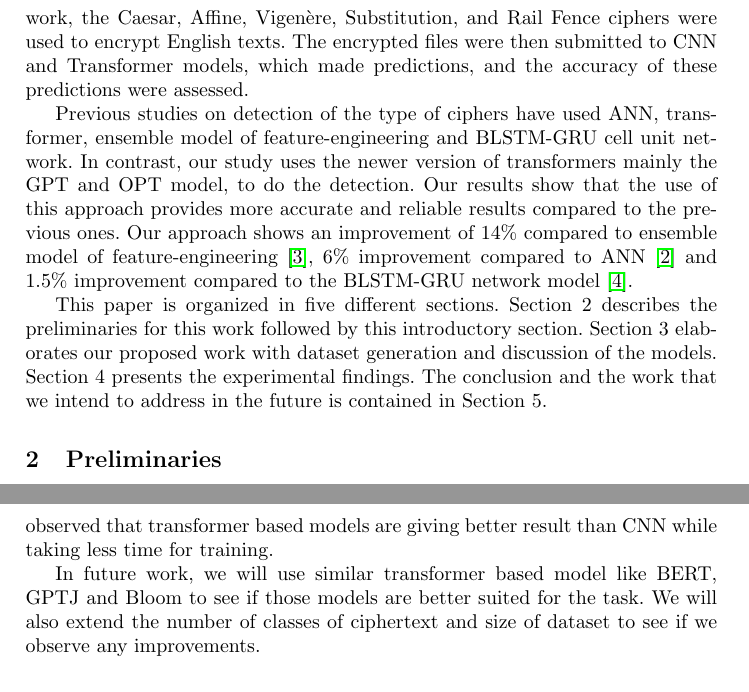
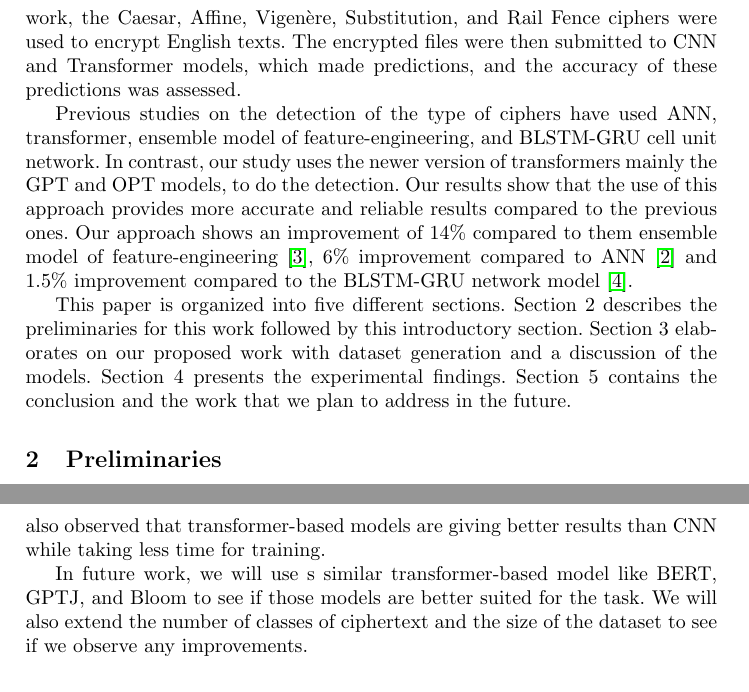
Before and after one commit to Abhiroop25902/Major-Project, a LaTeX paper (report/main.tex): two parts of pages 2 and 9 of 10, joined at a grey line, cut so that both start at the same text. Compiled offline with pdfLaTeX.

Commit message:
chore: grammar fixes on tex file

```diff
--- a/report/main.tex
+++ b/report/main.tex
@@ -59,9 +59,9 @@ In today's world, information is a powerful tool. However, it is essential to pr
 
-The goal of the work is to use artificial neural networks to examine encrypted text files and classify them based on their cipher types. The process involves creating a collection of cipher texts with various cipher types, building a Deep Neural Network (DNN), and training it with a variety of cipher texts and training parameters to enable accurate learning and cipher text classification~\cite{inproceedings}. Once the DNN is trained, it can be used to determine the cipher text's kind. In this work, the Caesar, Affine, Vigenère, Substitution, and Rail Fence ciphers were used to encrypt English texts. The encrypted files were then submitted to CNN and Transformer models, which made predictions, and the accuracy of these predictions were assessed.
+The goal of the work is to use artificial neural networks to examine encrypted text files and classify them based on their cipher types. The process involves creating a collection of cipher texts with various cipher types, building a Deep Neural Network (DNN), and training it with a variety of cipher texts and training parameters to enable accurate learning and cipher text classification~\cite{inproceedings}. Once the DNN is trained, it can be used to determine the cipher text's kind. In this work, the Caesar, Affine, Vigenère, Substitution, and Rail Fence ciphers were used to encrypt English texts. The encrypted files were then submitted to CNN and Transformer models, which made predictions, and the accuracy of these predictions was assessed.
 
-Previous studies on detection of the type of ciphers have used ANN, transformer, ensemble model of feature-engineering and BLSTM-GRU cell unit network. In contrast, our study uses the newer version of transformers mainly the GPT and OPT model, to do the detection. Our results show that the use of this approach provides more accurate and reliable results compared to the previous ones. Our approach shows an improvement of 14\% compared to ensemble model of feature-engineering~\cite{usingFeatureLearning}, 6\% improvement compared to ANN~\cite{inproceedings} and 1.5\% improvement compared to the BLSTM-GRU network model~\cite{usingLSTM}.
+Previous studies on the detection of the type of ciphers have used ANN, transformer, ensemble model of feature-engineering, and BLSTM-GRU cell unit network. In contrast, our study uses the newer version of transformers mainly the GPT and OPT models, to do the detection. Our results show that the use of this approach provides more accurate and reliable results compared to the previous ones. Our approach shows an improvement of 14\% compared to them ensemble model of feature-engineering~\cite{usingFeatureLearning}, 6\% improvement compared to ANN~\cite{inproceedings} and 1.5\% improvement compared to the BLSTM-GRU network model~\cite{usingLSTM}.
 
-This paper is organized in five different sections. Section 2 describes the preliminaries for this work followed by this introductory section. Section 3 elaborates our proposed work with dataset generation and discussion of the models. Section 4 presents the experimental findings. The conclusion and the work that we intend to address in the future is contained in Section 5.
+This paper is organized into five different sections. Section 2 describes the preliminaries for this work followed by this introductory section. Section 3 elaborates on our proposed work with dataset generation and a discussion of the models. Section 4 presents the experimental findings. Section 5 contains the conclusion and the work that we plan to address in the future.
 
 
 % Preliminaries section
@@ -343,7 +343,7 @@ This paper shows the current progress of our work in the detection of ciphertext
 
-With the CNN approach, our model was able to achieve an accuracy of 68.30\% for 5 class classifications. We saw a significant improvement with the transformers approach using GPT-Neo on the same dataset and classes giving an accuracy of 90.61\%. This was primarily due to the ability of GPT-Neo to memorize the local importance of tokens due to the self-attention feature. OPT gave better improvements, giving an accuracy of 96.72\%, signifying that OPT is better than GPT-Neo for the task of detecting the type of ciphertext. We also observed that transformer based models are giving better result than CNN while taking less time for training.
+With the CNN approach, our model was able to achieve an accuracy of 68.30\% for 5 class classifications. We saw a significant improvement with the transformers approach using GPT-Neo on the same dataset and classes giving an accuracy of 90.61\%. This was primarily due to the ability of GPT-Neo to memorize the local importance of tokens due to the self-attention feature. OPT gave better improvements, giving an accuracy of 96.72\%, signifying that OPT is better than GPT-Neo for the task of detecting the type of ciphertext. We also observed that transformer-based models are giving better results than CNN while taking less time for training.
 
-In future work, we will use similar transformer based model like BERT, GPTJ and Bloom to see if those models are better suited for the task. We will also extend the number of classes of ciphertext and size of dataset to see if we observe any improvements.
+In future work, we will use s similar transformer-based model like BERT, GPTJ, and Bloom to see if those models are better suited for the task. We will also extend the number of classes of ciphertext and the size of the dataset to see if we observe any improvements.
 
 % ---- Extras ----
 
```
Also changed, not shown: report/main.pdf, report/main.tex (4 more changed lines).
